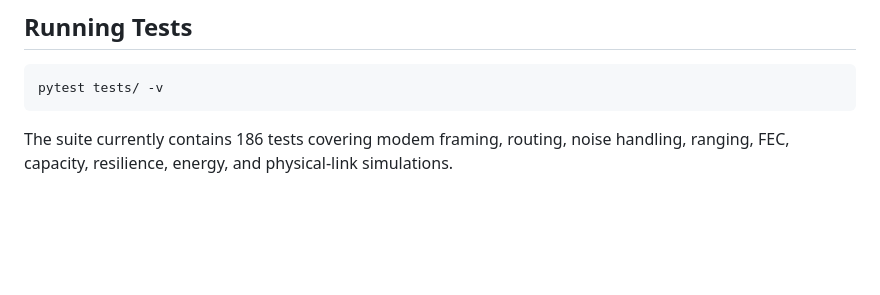
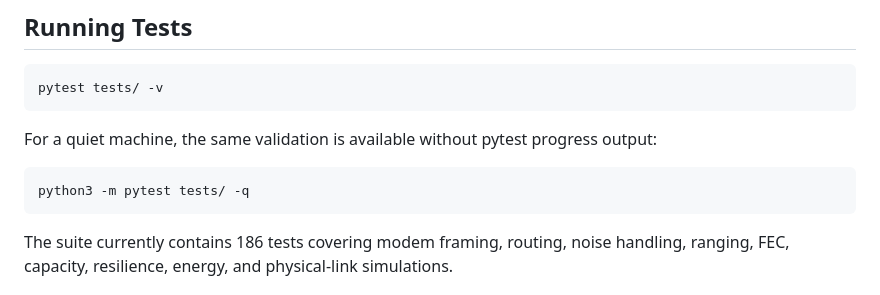
Before and after one commit to AmSach/SignalHop, a Markdown page: README.md, the part around the change. GitHub-like rendering; blank space fills up the shorter version.

Commit message:
docs: add quiet validation command

````diff
--- a/README.md
+++ b/README.md
@@ -130,6 +130,12 @@ Observations:
 pytest tests/ -v
 ```
 
+For a quiet machine, the same validation is available without pytest progress output:
+
+```bash
+python3 -m pytest tests/ -q
+```
+
 The suite currently contains 186 tests covering modem framing, routing,
 noise handling, ranging, FEC, capacity, resilience, energy, and physical-link simulations.
 
````
